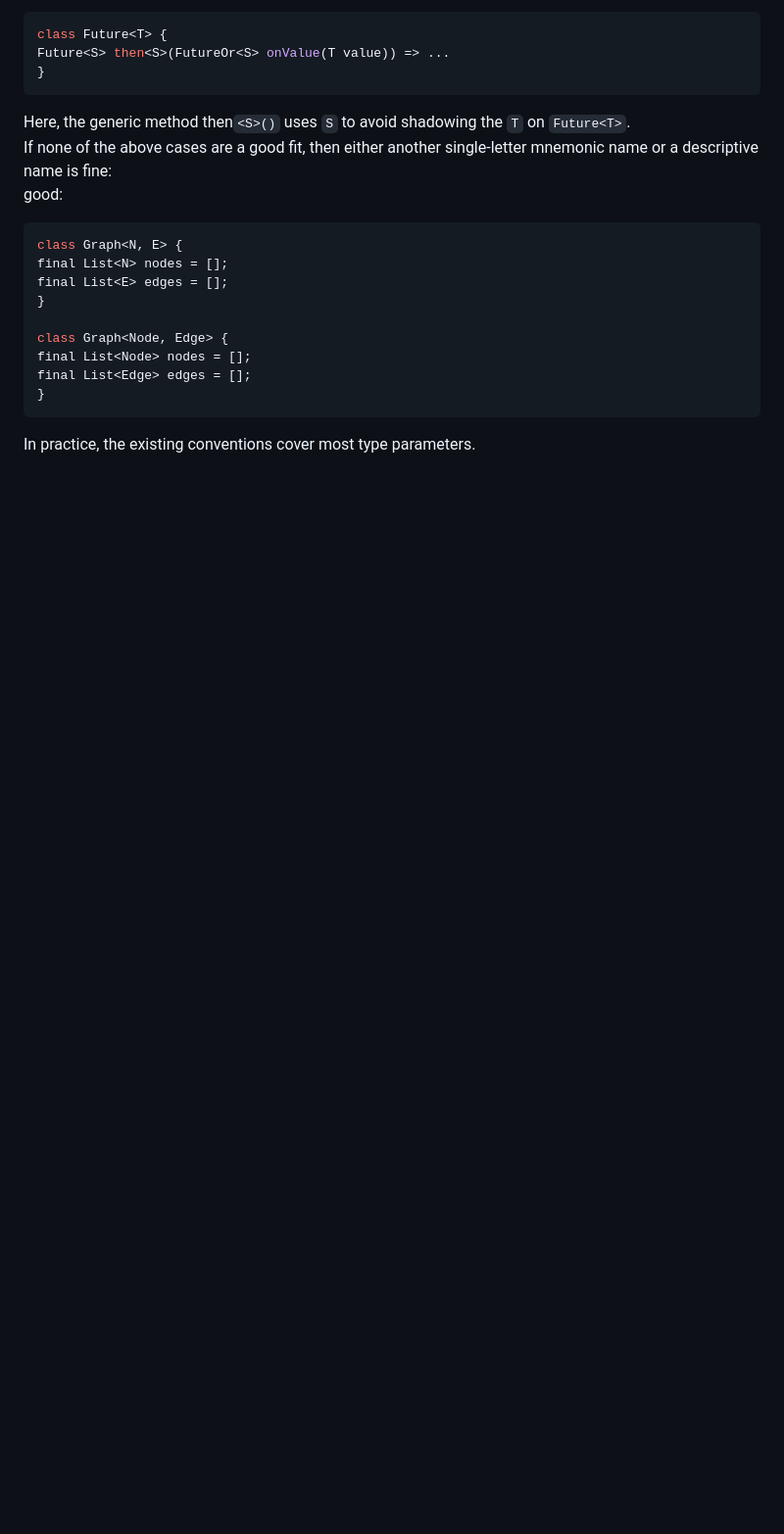
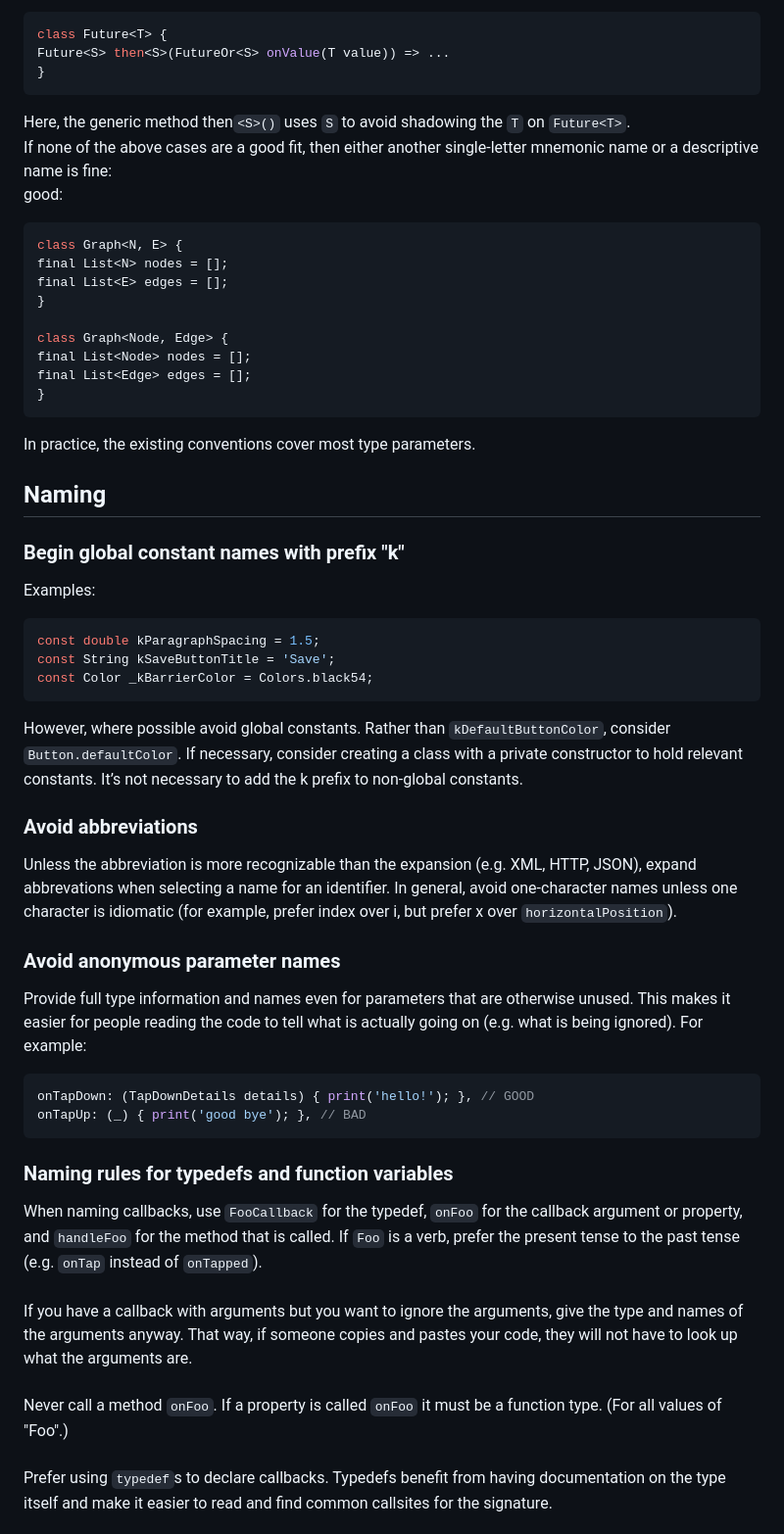
Before and after one commit to MuhammadBilalAkbar/naming_and_order_in_flutter, a Markdown page: README.md, the part around one of its changes. Shown at 98% size. Rendered like a GitHub page; blank space fills up the shorter version.

````diff
--- a/README.md
+++ b/README.md
@@ -287,3 +287,34 @@ final List<Edge> edges = [];
 }
 ```
 In practice, the existing conventions cover most type parameters.
+
+## Naming
+
+### Begin global constant names with prefix "k"
+Examples:
+```dart
+const double kParagraphSpacing = 1.5;
+const String kSaveButtonTitle = 'Save';
+const Color _kBarrierColor = Colors.black54;
+```
+However, where possible avoid global constants. Rather than `kDefaultButtonColor`, consider `Button.defaultColor`. If necessary, consider creating a class with a private constructor to hold relevant constants. It’s not necessary to add the k prefix to non-global constants.
+
+### Avoid abbreviations
+Unless the abbreviation is more recognizable than the expansion (e.g. XML, HTTP, JSON), expand abbrevations when selecting a name for an identifier. In general, avoid one-character names unless one character is idiomatic (for example, prefer index over i, but prefer x over `horizontalPosition`).
+
+### Avoid anonymous parameter names
+Provide full type information and names even for parameters that are otherwise unused. This makes it easier for people reading the code to tell what is actually going on (e.g. what is being ignored). For example:
+```dart
+onTapDown: (TapDownDetails details) { print('hello!'); }, // GOOD
+onTapUp: (_) { print('good bye'); }, // BAD
+```
+
+### Naming rules for typedefs and function variables
+When naming callbacks, use `FooCallback` for the typedef, `onFoo` for the callback argument or property, and `handleFoo` for the method that is called. If `Foo` is a verb, prefer the present tense to the past tense (e.g. `onTap` instead of `onTapped`).
+<br/><br/>
+If you have a callback with arguments but you want to ignore the arguments, give the type and names of the arguments anyway. That way, if someone copies and pastes your code, they will not have to look up what the arguments are.
+<br/><br/>
+Never call a method `onFoo`. If a property is called `onFoo` it must be a function type. (For all values of "Foo".)
+<br/><br/>
+Prefer using `typedef`s to declare callbacks. Typedefs benefit from having documentation on the type itself and make it easier to read and find common callsites for the signature.
+
````
Also changed, not shown: other parts of README.md (+35 -0 lines).
